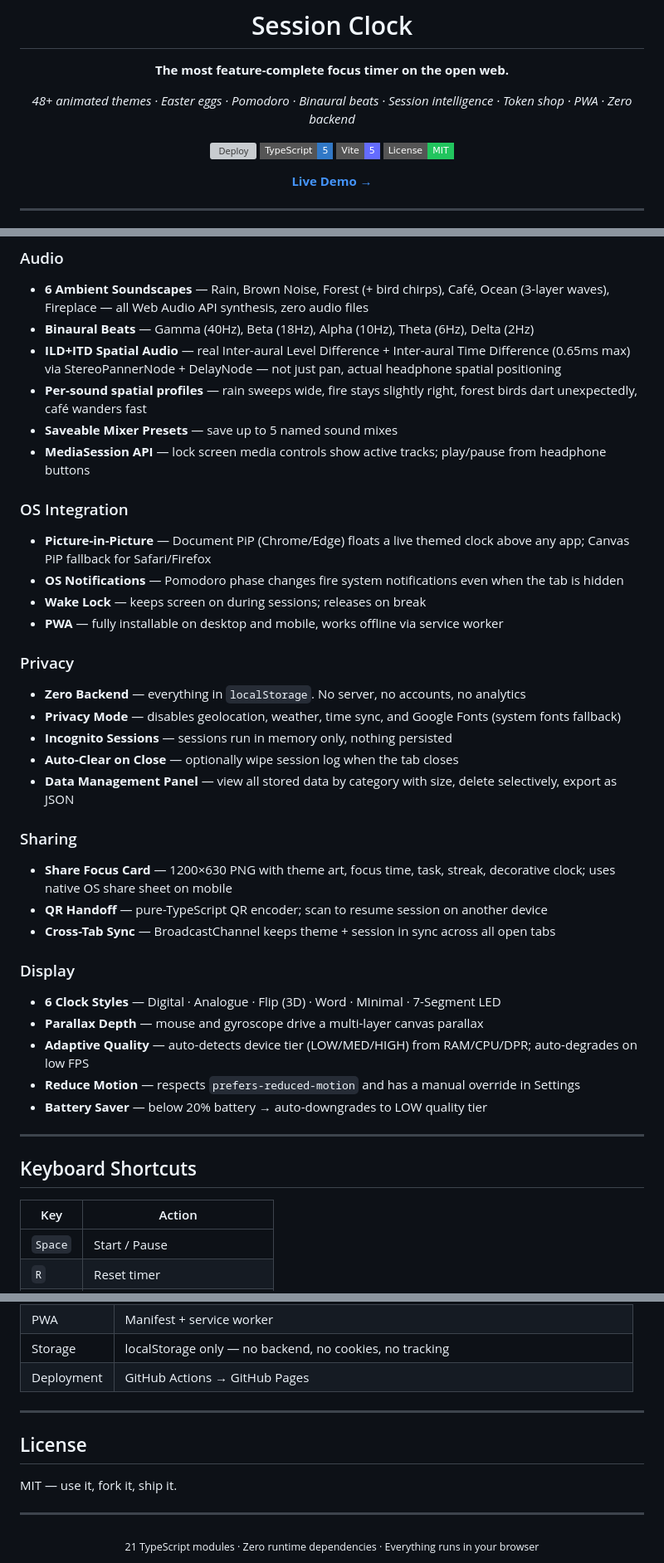
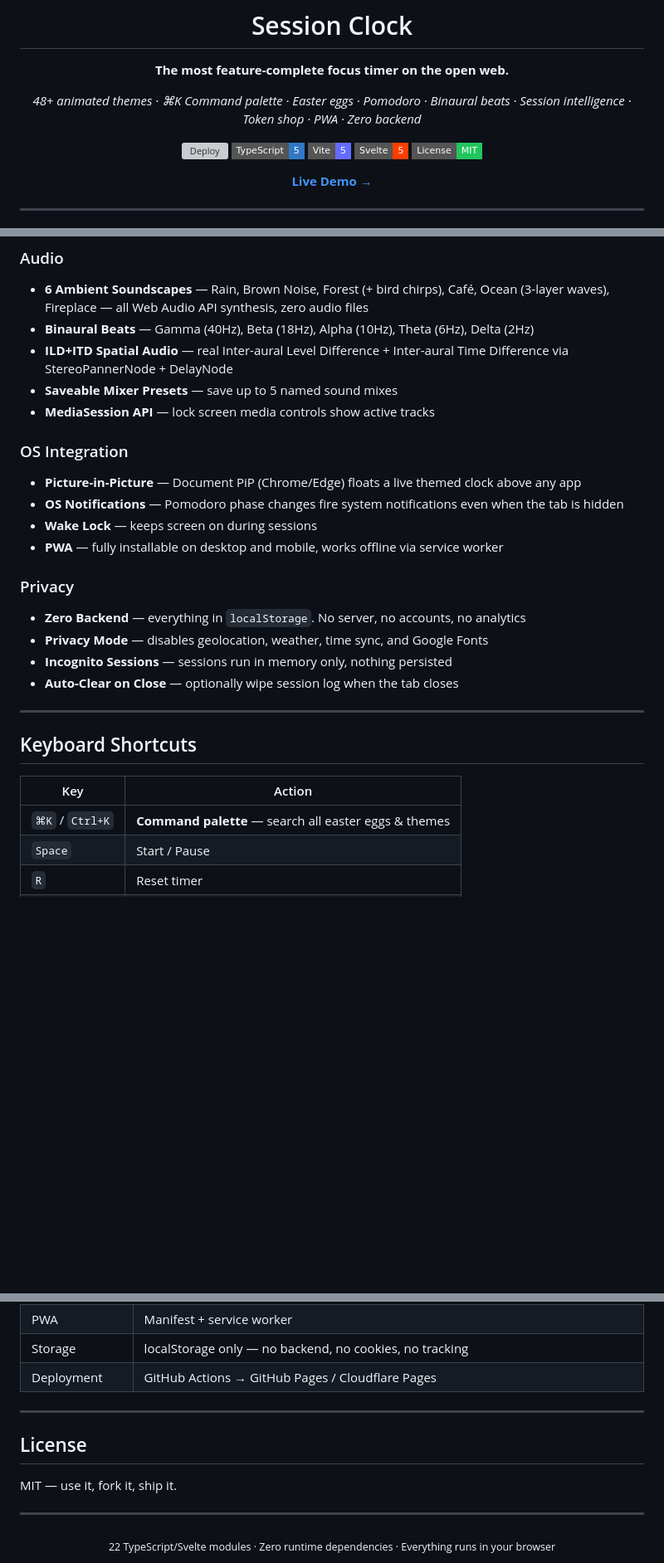
Before and after one commit to ADJ189/Accurate-Time-, a Markdown page: README.md, 3 parts joined by grey strips. Shown at 83% size. GitHub-like rendering; badges without logos; blank space fills up the shorter version; grey boxes are pictures that could not be loaded.

```diff
--- a/README.md
+++ b/README.md
@@ -4,11 +4,12 @@
 
 **The most feature-complete focus timer on the open web.**
 
-*48+ animated themes · Easter eggs · Pomodoro · Binaural beats · Session intelligence · Token shop · PWA · Zero backend*
+*48+ animated themes · ⌘K Command palette · Easter eggs · Pomodoro · Binaural beats · Session intelligence · Token shop · PWA · Zero backend*
 
 [![Deploy](https://img.shields.io/github/actions/workflow/status/ADJ189/Accurate-Time-/deploy.yml?label=Deploy&style=flat-square)](https://github.com/ADJ189/Accurate-Time-/actions)
 [![TypeScript](https://img.shields.io/badge/TypeScript-5-3178c6?style=flat-square&logo=typescript)](https://www.typescriptlang.org/)
 [![Vite](https://img.shields.io/badge/Vite-5-646cff?style=flat-square&logo=vite)](https://vitejs.dev/)
+[![Svelte](https://img.shields.io/badge/Svelte-5-ff3e00?style=flat-square&logo=svelte)](https://svelte.dev/)
 [![License](https://img.shields.io/badge/License-MIT-22c55e?style=flat-square)](LICENSE)
 
 [**Live Demo →**](https://ADJ189.github.io/Accurate-Time-)
@@ -115,35 +120,21 @@ There are 8 hidden easter eggs. Discover them yourself — or read on.
 ### Audio
 - **6 Ambient Soundscapes** — Rain, Brown Noise, Forest (+ bird chirps), Café, Ocean (3-layer waves), Fireplace — all Web Audio API synthesis, zero audio files
 - **Binaural Beats** — Gamma (40Hz), Beta (18Hz), Alpha (10Hz), Theta (6Hz), Delta (2Hz)
-- **ILD+ITD Spatial Audio** — real Inter-aural Level Difference + Inter-aural Time Difference (0.65ms max) via StereoPannerNode + DelayNode — not just pan, actual headphone spatial positioning
-- **Per-sound spatial profiles** — rain sweeps wide, fire stays slightly right, forest birds dart unexpectedly, café wanders fast
+- **ILD+ITD Spatial Audio** — real Inter-aural Level Difference + Inter-aural Time Difference via StereoPannerNode + DelayNode
 - **Saveable Mixer Presets** — save up to 5 named sound mixes
-- **MediaSession API** — lock screen media controls show active tracks; play/pause from headphone buttons
+- **MediaSession API** — lock screen media controls show active tracks
 
 ### OS Integration
-- **Picture-in-Picture** — Document PiP (Chrome/Edge) floats a live themed clock above any app; Canvas PiP fallback for Safari/Firefox
+- **Picture-in-Picture** — Document PiP (Chrome/Edge) floats a live themed clock above any app
 - **OS Notifications** — Pomodoro phase changes fire system notifications even when the tab is hidden
-- **Wake Lock** — keeps screen on during sessions; releases on break
+- **Wake Lock** — keeps screen on during sessions
 - **PWA** — fully installable on desktop and mobile, works offline via service worker
 
 ### Privacy
 - **Zero Backend** — everything in `localStorage`. No server, no accounts, no analytics
-- **Privacy Mode** — disables geolocation, weather, time sync, and Google Fonts (system fonts fallback)
+- **Privacy Mode** — disables geolocation, weather, time sync, and Google Fonts
 - **Incognito Sessions** — sessions run in memory only, nothing persisted
 - **Auto-Clear on Close** — optionally wipe session log when the tab closes
-- **Data Management Panel** — view all stored data by category with size, delete selectively, export as JSON
-
-### Sharing
-- **Share Focus Card** — 1200×630 PNG with theme art, focus time, task, streak, decorative clock; uses native OS share sheet on mobile
-- **QR Handoff** — pure-TypeScript QR encoder; scan to resume session on another device
-- **Cross-Tab Sync** — BroadcastChannel keeps theme + session in sync across all open tabs
-
-### Display
-- **6 Clock Styles** — Digital · Analogue · Flip (3D) · Word · Minimal · 7-Segment LED
-- **Parallax Depth** — mouse and gyroscope drive a multi-layer canvas parallax
-- **Adaptive Quality** — auto-detects device tier (LOW/MED/HIGH) from RAM/CPU/DPR; auto-degrades on low FPS
-- **Reduce Motion** — respects `prefers-reduced-motion` and has a manual override in Settings
-- **Battery Saver** — below 20% battery → auto-downgrades to LOW quality tier
 
 ---
 
@@ -151,6 +142,7 @@ There are 8 hidden easter eggs. Discover them yourself — or read on.
 
 | Key | Action |
 |---|---|
+| `⌘K` / `Ctrl+K` | **Command palette** — search all easter eggs & themes |
 | `Space` | Start / Pause |
 | `R` | Reset timer |
 | `T` | Cycle next theme |
@@ -255,7 +252,7 @@ session-clock/
 | Cross-tab | BroadcastChannel API |
 | PWA | Manifest + service worker |
 | Storage | localStorage only — no backend, no cookies, no tracking |
-| Deployment | GitHub Actions → GitHub Pages |
+| Deployment | GitHub Actions → GitHub Pages / Cloudflare Pages |
 
 ---
 
@@ -266,5 +263,5 @@ MIT — use it, fork it, ship it.
 ---
 
 <div align="center">
-<sub>21 TypeScript modules · Zero runtime dependencies · Everything runs in your browser</sub>
+<sub>22 TypeScript/Svelte modules · Zero runtime dependencies · Everything runs in your browser</sub>
 </div>
```
Also changed, not shown: other parts of README.md (+52 -43 lines).
